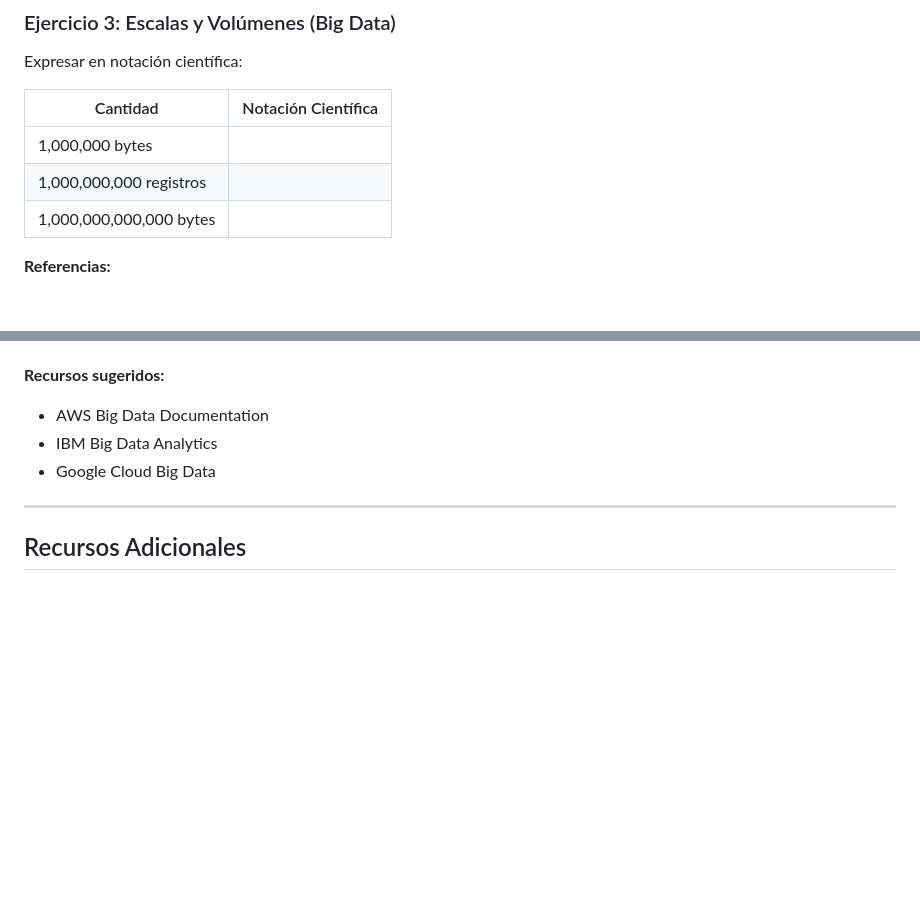
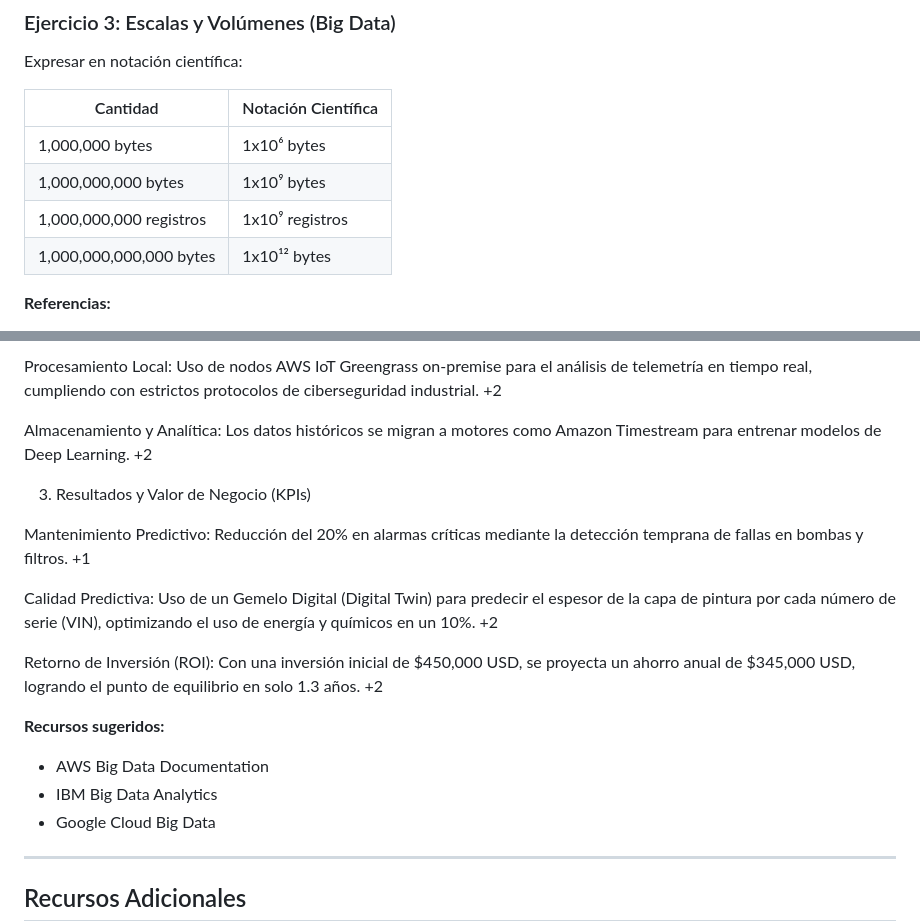
Before and after one commit to riosisraelg/LSTI2309, a Markdown page: Semana1/Ejercicios Complementarios.md, 2 parts joined by grey strips. GitHub-like rendering; blank space fills up the shorter version.

```diff
--- a/Semana1/Ejercicios Complementarios.md
+++ b/Semana1/Ejercicios Complementarios.md
@@ -39,9 +111,10 @@ Expresar en notación científica:
 
 | Cantidad                    | Notación Científica |
 | --------------------------- | ------------------- |
-| 1,000,000 bytes             |                    |
-| 1,000,000,000 registros     |                    |
-| 1,000,000,000,000 bytes     |                    |
+| 1,000,000 bytes             |        1x10⁶ bytes |
+| 1,000,000,000 bytes         |        1x10⁹ bytes |
+| 1,000,000,000 registros     |        1x10⁹ registros |
+| 1,000,000,000,000 bytes     | 1x10¹² bytes  |
 
 **Referencias:**
 - 10³ = 1,000 (Kilo)
@@ -102,3 +209,19 @@ Investigar un caso de uso real de Big Data en:
+Procesamiento Local: Uso de nodos AWS IoT Greengrass on-premise para el análisis de telemetría en tiempo real, cumpliendo con estrictos protocolos de ciberseguridad industrial.
++2
+
+Almacenamiento y Analítica: Los datos históricos se migran a motores como Amazon Timestream para entrenar modelos de Deep Learning.
++2
+
+3. Resultados y Valor de Negocio (KPIs)
+
+Mantenimiento Predictivo: Reducción del 20% en alarmas críticas mediante la detección temprana de fallas en bombas y filtros.
++1
+
+Calidad Predictiva: Uso de un Gemelo Digital (Digital Twin) para predecir el espesor de la capa de pintura por cada número de serie (VIN), optimizando el uso de energía y químicos en un 10%.
++2
+
+Retorno de Inversión (ROI): Con una inversión inicial de $450,000 USD, se proyecta un ahorro anual de $345,000 USD, logrando el punto de equilibrio en solo 1.3 años.
++2
 
 **Recursos sugeridos:**
 - AWS Big Data Documentation
```
Also changed, not shown: other parts of Semana1/Ejercicios Complementarios.md (+120 -14 lines), Semana1/Consolidado/Semana1_Consolidado.md (added, +6 -0 lines).
